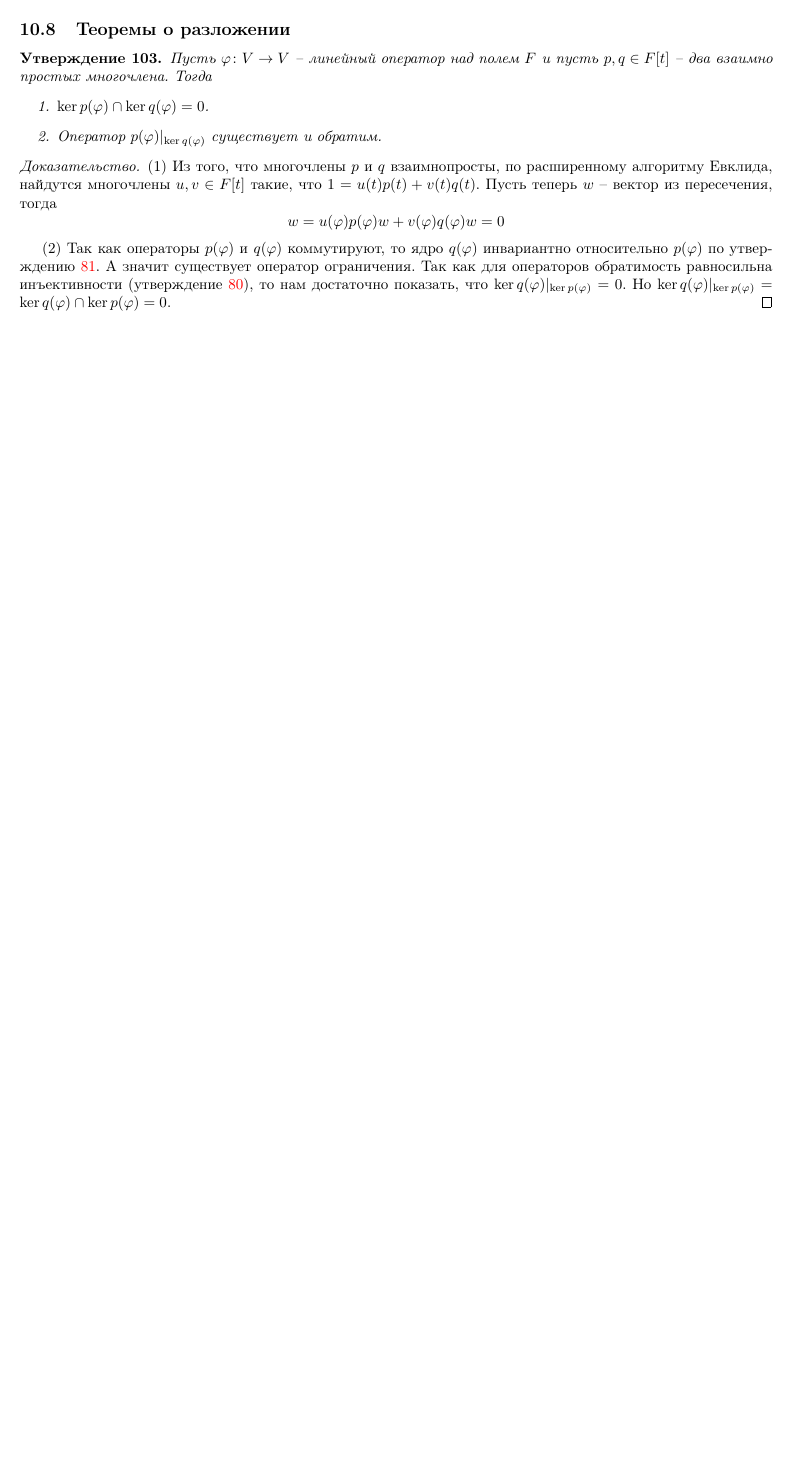
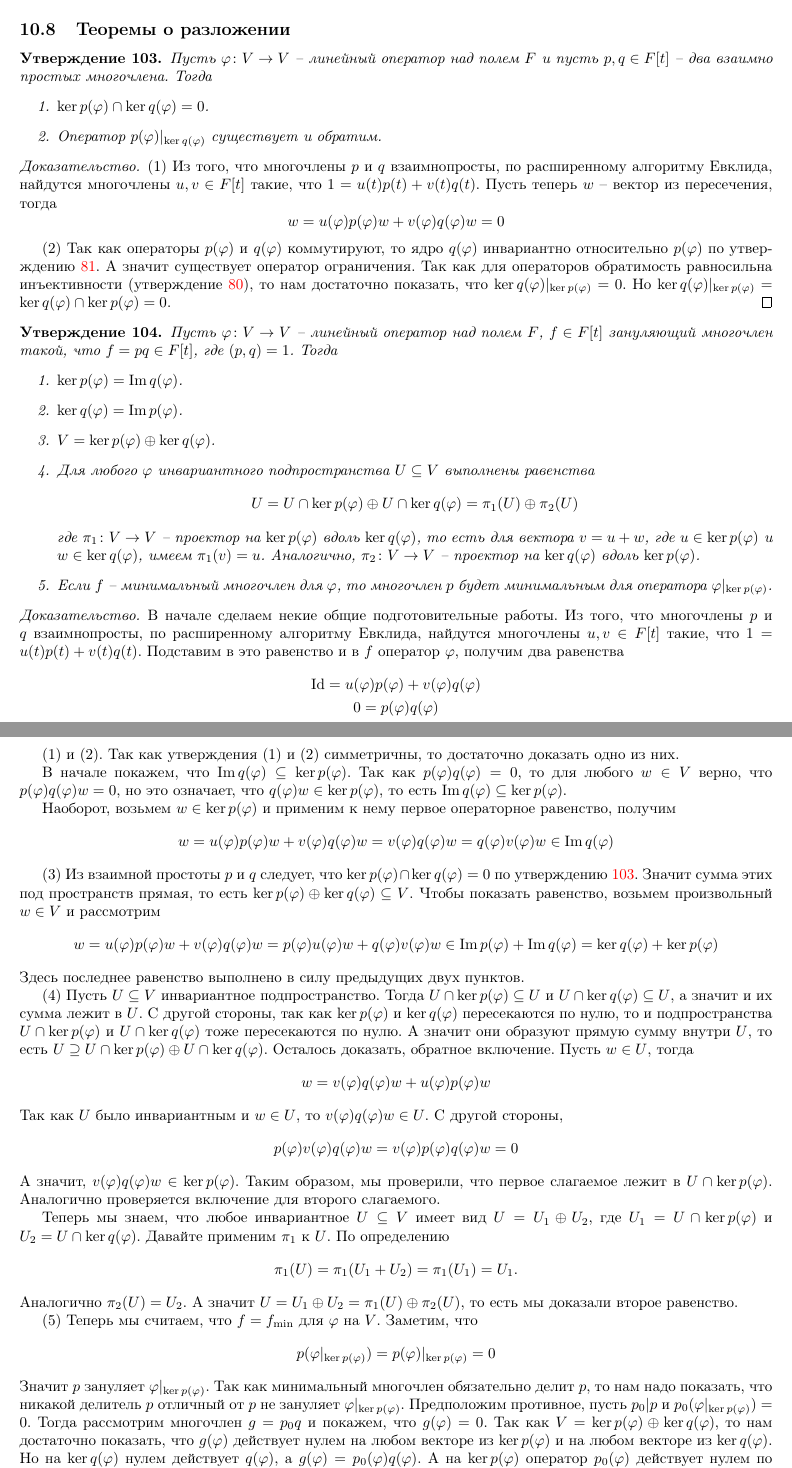
Before and after one commit to DimaTrushin/LinearAlgebra2019-2020, a LaTeX document (main.tex, which reads Lectures/lecture17.tex): part of page 97 of 97 before the commit and two parts of pages 97 and 98 of 99 after it, the two joined at a grey line, cut so that both start at the same text, the shorter picture padded with empty space. Compiled offline with pdfLaTeX.

Commit message:
Lecture 17

```diff
--- /dev/null
+++ b/Lectures/lecture17.tex
@@ -0,0 +1,66 @@
+\ProvidesFile{lecture17.tex}[Лекция 17]
+
+
+\begin{claim}\label{claim::IdealRootDec}
+Пусть $\varphi\colon V\to V$ -- линейный оператор над полем $F$, $f\in F[t]$ зануляющий многочлен такой, что $f = p q \in F[t]$, где $(p, q) = 1$. Тогда
+\begin{enumerate}
+\item $\ker p(\varphi) = \Im q(\varphi)$.
+
+\item $\ker q(\varphi) = \Im p(\varphi)$.
+
+\item $V = \ker p(\varphi) \oplus \ker q(\varphi)$.
+
+\item Для любого $\varphi$ инвариантного подпространства $U\subseteq V$ выполнены равенства
+\[
+U = U\cap \ker p(\varphi) \oplus U \cap \ker q(\varphi) = \pi_1(U)\oplus \pi_2(U)
+\]
+где $\pi_1 \colon V\to V$ -- проектор на $\ker p(\varphi)$ вдоль $\ker q(\varphi)$, то есть для вектора $v = u + w$, где $u\in \ker p(\varphi)$ и $w\in \ker q(\varphi)$, имеем $\pi_1(v) = u$. Аналогично, $\pi_2\colon V\to V$ -- проектор на $\ker q(\varphi)$ вдоль $\ker p(\varphi)$.
+
+\item Если $f$ -- минимальный многочлен для $\varphi$, то  многочлен $p$ будет минимальным для оператора $\varphi|_{\ker p(\varphi)}$.
+
+\end{enumerate}
+\end{claim}
+\begin{proof}
+В начале сделаем некие общие подготовительные работы. Из того, что многочлены $p$ и $q$ взаимнопросты, по расширенному алгоритму Евклида, найдутся многочлены $u,v\in F[t]$ такие, что $1 = u(t)p(t) + v(t)q(t)$. Подставим в это равенство и в $f$ оператор $\varphi$, получим два равенства
+\begin{gather*}
+\Identity = u(\varphi) p(\varphi) + v(\varphi) q(\varphi)\\
+0 = p(\varphi) q(\varphi)
+\end{gather*}
+
+(1) и (2). Так как утверждения~(1) и~(2) симметричны, то достаточно доказать одно из них.
+
+В начале покажем, что $\Im q(\varphi)\subseteq \ker p(\varphi)$. Так как $p(\varphi)q(\varphi) = 0$, то для любого $w\in V$ верно, что $p(\varphi)q(\varphi)w = 0$, но это означает, что $q(\varphi)w \in\ker p(\varphi)$, то есть $\Im q(\varphi)\subseteq \ker p(\varphi)$.
+
+Наоборот, возьмем $w\in \ker p(\varphi)$ и применим к нему первое операторное равенство, получим
+\[
+w = u(\varphi) p(\varphi) w + v(\varphi) q(\varphi) w = v(\varphi) q(\varphi) w =   q(\varphi) v(\varphi) w\in \Im q(\varphi)
+\]
+
+(3) Из взаимной простоты $p$ и $q$ следует, что $\ker p(\varphi) \cap \ker q(\varphi) = 0$ по утверждению~\ref{claim::CoprimeKernels}. Значит сумма этих под пространств прямая, то есть $\ker p(\varphi) \oplus \ker q(\varphi) \subseteq V$. Чтобы показать равенство, возьмем произвольный $w\in V$ и рассмотрим
+\[
+w = u(\varphi) p(\varphi) w + v(\varphi) q(\varphi) w = p(\varphi) u(\varphi) w + q(\varphi) v(\varphi) w\in \Im p(\varphi) +\Im q(\varphi) = \ker q(\varphi) + \ker p(\varphi)
+\]
+Здесь последнее равенство выполнено в силу предыдущих двух пунктов.
+
+(4) Пусть $U\subseteq V$ инвариантное подпространство. Тогда $U\cap \ker p(\varphi) \subseteq U$ и $U\cap \ker q(\varphi) \subseteq U$, а значит и их сумма лежит в $U$. С другой стороны, так как $\ker p(\varphi)$ и $\ker q(\varphi)$ пересекаются по нулю, то и подпространства $U\cap \ker p(\varphi)$ и $U\cap \ker q(\varphi)$ тоже пересекаются по нулю. А значит они образуют прямую сумму внутри $U$, то есть $U \supseteq U\cap \ker p(\varphi) \oplus U \cap \ker q(\varphi)$. Осталось доказать, обратное включение. Пусть $w\in U$, тогда
+\[
+w = v(\varphi) q(\varphi) w + u(\varphi) p(\varphi) w
+\]
+Так как $U$ было инвариантным и  $w\in U$, то $v(\varphi) q(\varphi) w \in U$. С другой стороны,
+\[
+p(\varphi) v(\varphi) q(\varphi) w = v(\varphi) p(\varphi)  q(\varphi) w = 0
+\]
+А значит, $v(\varphi) q(\varphi) w\in \ker p(\varphi)$. Таким образом, мы проверили, что первое слагаемое лежит в $U\cap \ker p(\varphi)$. Аналогично проверяется включение для второго слагаемого.
+
+Теперь мы знаем, что любое инвариантное $U\subseteq V$ имеет вид $U = U_1 \oplus U_2$, где $U_1 = U\cap \ker p(\varphi)$ и $U_2 = U\cap \ker q(\varphi)$. Давайте применим $\pi_1$ к $U$. По определению
+\[
+\pi_1(U) = \pi_1(U_1 + U_2) = \pi_1(U_1) = U_1.
+\]
+Аналогично $\pi_2 (U) = U_2$. А значит $U = U_1\oplus U_2 = \pi_1(U) \oplus \pi_2(U)$, то есть мы доказали второе равенство.
+
+
+(5) Теперь мы считаем, что $f = f_\text{min}$ для $\varphi$ на $V$. Заметим, что
+\[
+p(\varphi|_{\ker p(\varphi)}) = p(\varphi)|_{\ker p(\varphi)} = 0
+\]
+Значит $p$ зануляет $\varphi|_{\ker p(\varphi)}$. Так как минимальный многочлен обязательно делит $p$, то нам надо показать, что никакой делитель $p$ отличный от $p$ не зануляет $\varphi|_{\ker p(\varphi)}$. Предположим противное, пусть $p_0 | p$ и $p_0(\varphi|_{\ker p(\varphi)}) = 0$. Тогда рассмотрим многочлен $g = p_0 q$ и покажем, что $g(\varphi) = 0$. Так как $V = \ker p(\varphi) \oplus \ker q(\varphi)$, то нам достаточно показать, что  $g(\varphi)$ действует нулем на любом векторе из $\ker p(\varphi)$ и на любом векторе из $\ker q(\varphi)$. Но на $\ker q(\varphi)$ нулем действует $q(\varphi)$, а $g(\varphi) = p_0(\varphi)q(\varphi)$. А на $\ker p(\varphi)$ оператор $p_0(\varphi)$ действует нулем по выбору $p_0$, а значит и $g(\varphi) = q(\varphi) p_0(\varphi)$ действует нулем. То есть многочлен $g$ зануляет $\varphi$ и имеет степень меньше, чем $f_\text{min}$, противоречие.
@@ -0,0 +89 @@
+2) Сгруппируем множители $f_\text{min}$ следующим образом
```
Also changed, not shown: main.tex (+1 -0 lines), Lectures/lecture17.tex (60 more changed lines).
